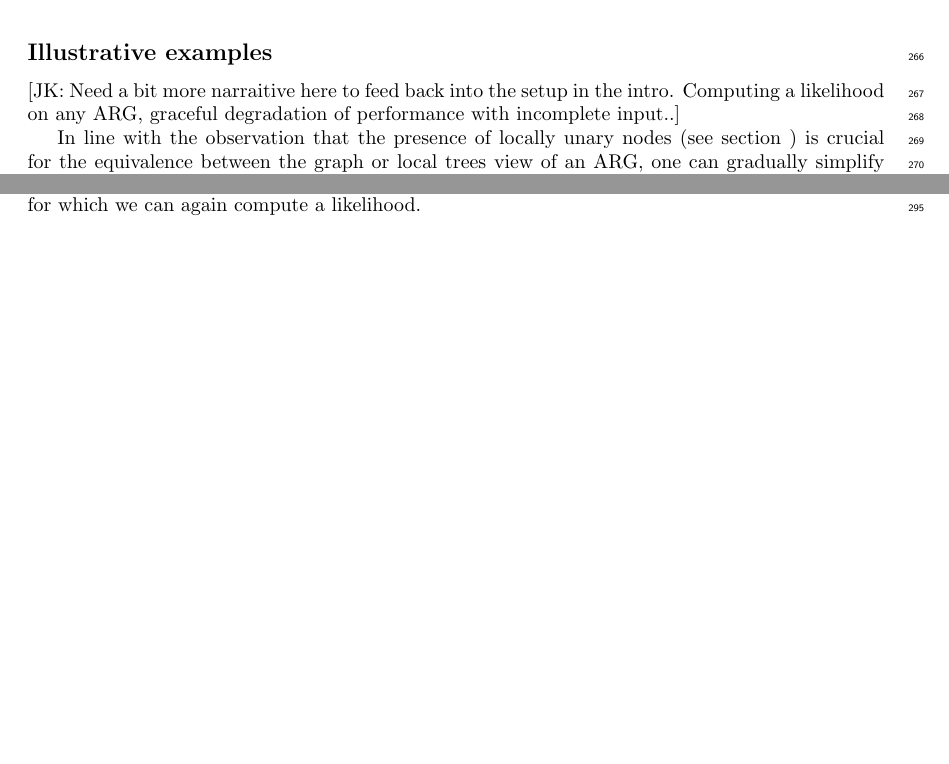
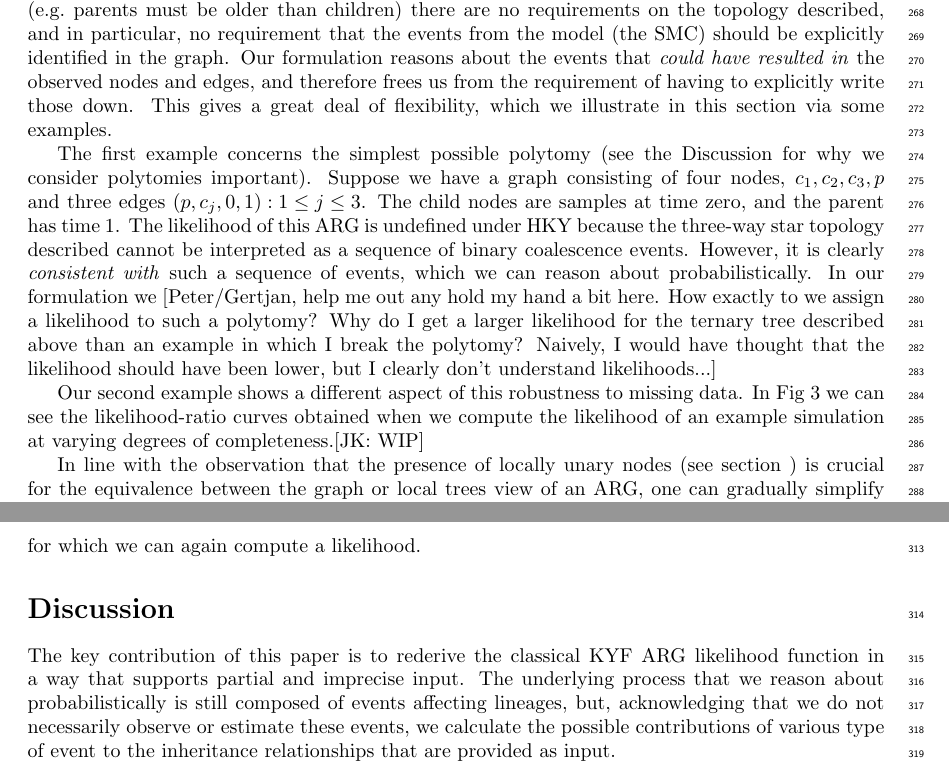
Before and after one commit to petrelharp/smc-bit-paper, a LaTeX paper (paper.tex): two parts of pages 9 and 10 of 18 before the commit and two parts of pages 9 and 11 of 19 after it, joined at a grey line, cut at the place of the change, the shorter picture padded with empty space. Compiled offline with pdfLaTeX.

Commit message:
Struggles to understand the polytomy stuff

```diff
--- a/paper.tex
+++ b/paper.tex
@@ -25,9 +25,9 @@
 \newcommand{\comment}[1]{{\it \color{orange} (#1)}}
 
 % Bold the 'Figure #' in the caption and separate it from the title/caption with a period
-% Captions will be left justified
-\usepackage[aboveskip=1pt,labelfont=bf,labelsep=period,justification=raggedright,singlelinecheck=off]{caption}
-\renewcommand{\figurename}{Fig}
+% % Captions will be left justified
+% \usepackage[aboveskip=1pt,labelfont=bf,labelsep=period,justification=raggedright,singlelinecheck=off]{caption}
+% \renewcommand{\figurename}{Fig}
 
 % adjust inter-paragraph spacing - this one's for you, Gertjan
 % \setlength{\parskip}{0.5\baselineskip}
@@ -861,10 +862,4 @@ the number of mutations along edge $(c,p)$ \citep{mahmoudi_bayesian_2022}.
 % degrees of completeness of the ARG on the likelihood.
 % Note that the figures in this paragraph only serve this exact purpose,
 % we are not claiming to have designed a new parameter estimation approach.
-[JK: Need a bit more narraitive here to feed back into the setup
-in the intro. Computing a likelihood on any ARG, graceful degradation
-of performance with incomplete input..]
 
-In line with the observation that the presence of locally unary nodes
-(see section \ref{par:recording}) is crucial for the equivalence between
-the graph or local trees view of an ARG, one can gradually simplify down
@@ -875,3 +870,31 @@ The log likelihood ratio is shown to improve comparability.
+under the SMC. Other than some basic consistency constraints (e.g.\ parents
+must be older than children) there are no requirements on the topology
+described, and in particular, no requirement that the events from the
+model (the SMC) should be explicitly identified in the graph. Our
+formulation reasons about the events that \emph{could have resulted in}
+the observed nodes and edges, and therefore frees us from the requirement
+of having to explicitly write those down. This gives a great deal
+of flexibility, which we illustrate in this section via some examples.
+
+The first example concerns the simplest possible polytomy (see
+the Discussion for why we consider polytomies important).
+Suppose we have a graph consisting of four nodes, $c_1,c_2,c_3,p$ and three edges
+${(p, c_j, 0, 1): 1 \leq j \leq 3}$. The child nodes are samples at time
+zero, and the parent has time $1$. The likelihood of this ARG is undefined
+under HKY because the three-way star topology described cannot be interpreted as
+a sequence of binary coalescence events. However, it is clearly
+\emph{consistent with} such a sequence of events, which we can reason
+about probabilistically. In our formulation we [Peter/Gertjan, help me
+out any hold my hand a bit here. How exactly to we assign a likelihood
+to such a polytomy? Why do I get a larger likelihood for the ternary
+tree described above than an example in which I break the polytomy?
+Naively, I would have thought that the likelihood should have been
+lower, but I clearly don't understand likelihoods...]
+
+Our second example shows a different aspect of this robustness to missing
+data. In Fig~\ref{fig:lik-surface} we can see the likelihood-ratio curves
+obtained when we compute the likelihood of an example simulation
+at varying degrees of completeness.[JK: WIP]
 
 \begin{figure}
     \centering
@@ -884,3 +907,7 @@ The log likelihood ratio is shown to improve comparability.
     $r=2.5e-8$, $N_e=1e4$.}
     \label{fig:lik-surface}
 \end{figure}
+
+In line with the observation that the presence of locally unary nodes
+(see section \ref{par:recording}) is crucial for the equivalence between
+the graph or local trees view of an ARG, one can gradually simplify down
@@ -980,6 +1011,16 @@ a valid tree sequence for which we can again compute a likelihood.
 
 
 \section*{Discussion}
+
+The key contribution of this paper is to rederive the classical KYF
+ARG likelihood function in a way that supports partial and imprecise
+input.
+The underlying process that we reason about probabilistically is still
+composed of events affecting lineages, but, acknowledging that we
+do not necessarily observe or estimate these events, we calculate
+the possible contributions of various type of event to the inheritance
+relationships that are provided as input.
+
 [JK: this needs significant work]
 Here, we have introduced a scalable algorithm to compute likelihoods
 under the SMC for a general class of ARGs. By formulating the SMC backwards in time
```
Also changed, not shown: paper.tex (45 more changed lines).
